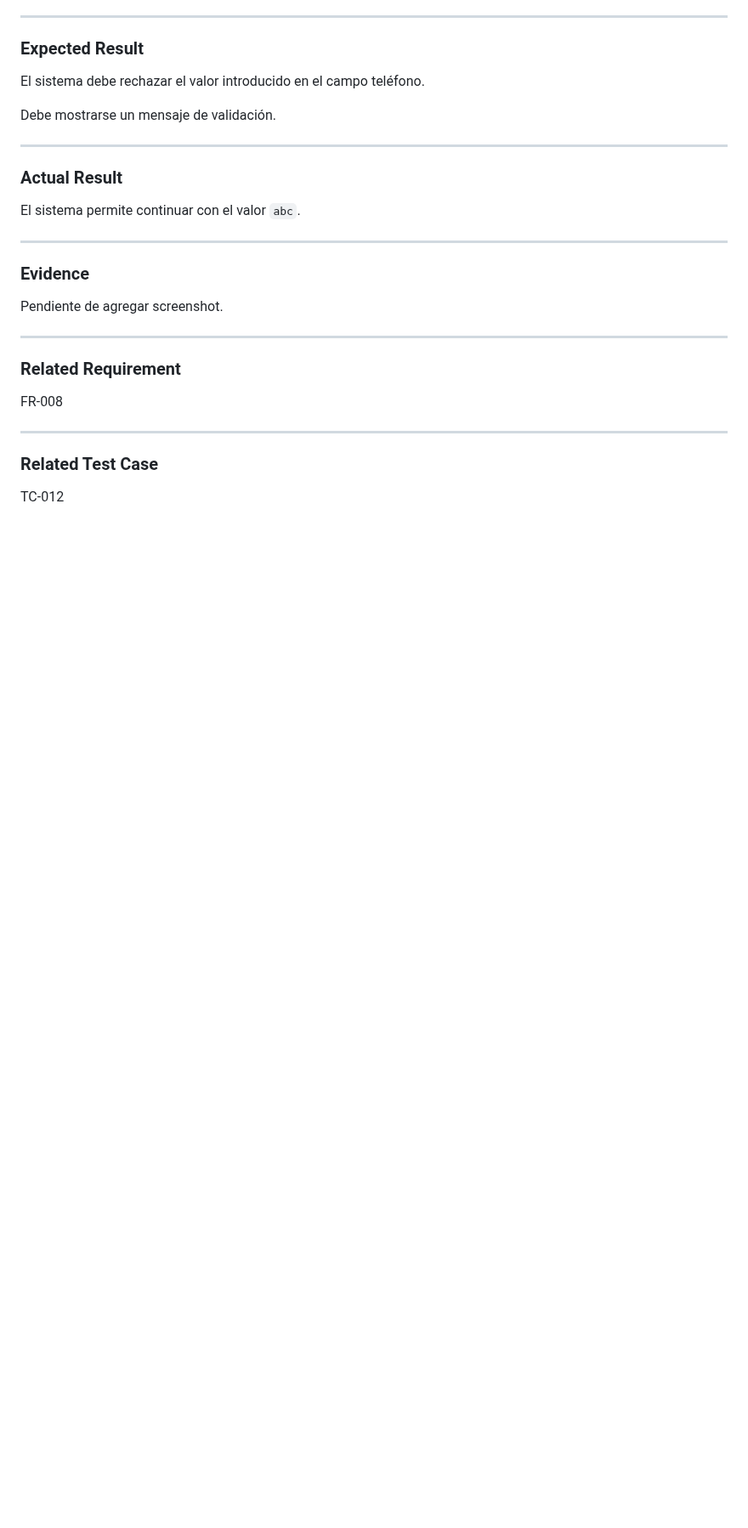
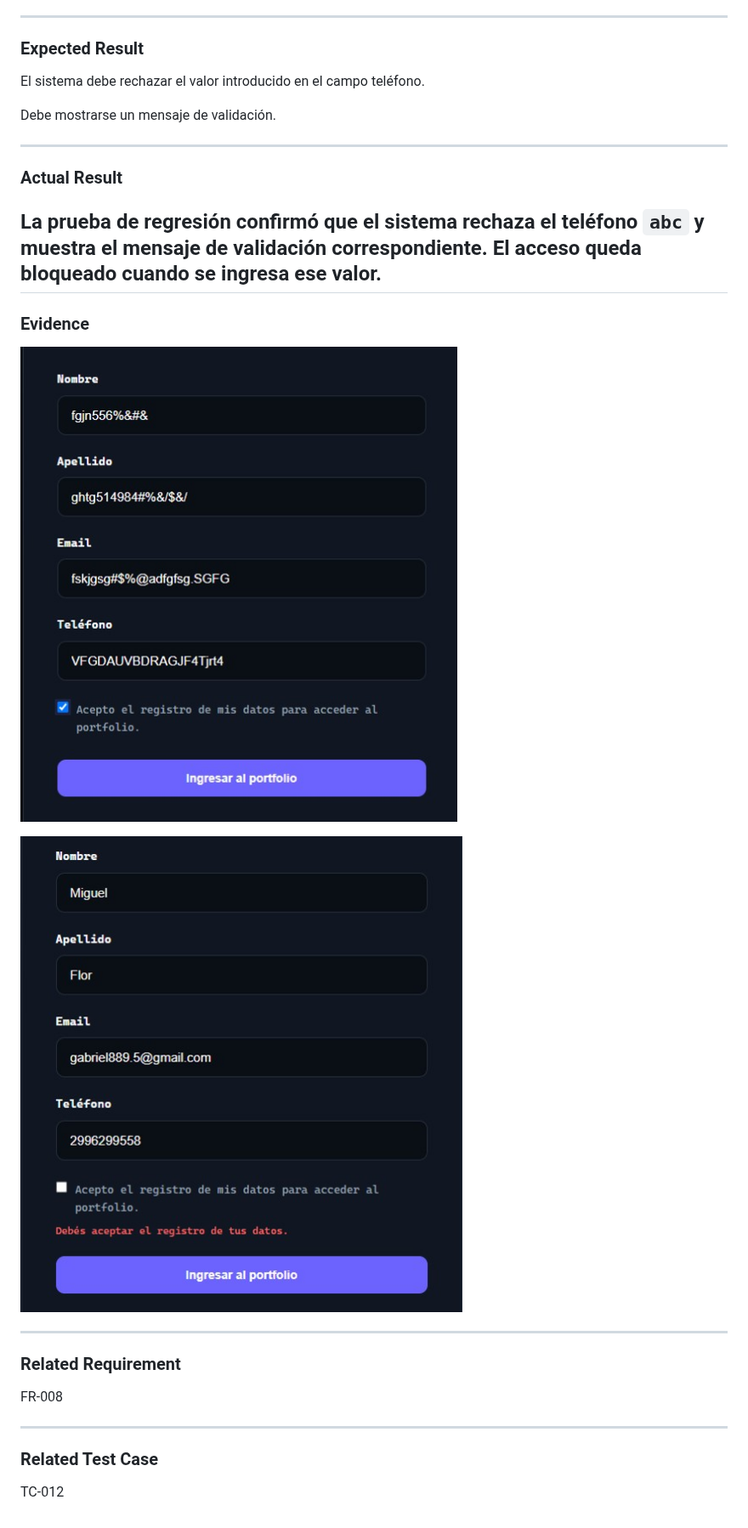
Before and after one commit to MiguelGabrielFlor/miguel-flor-qa-ai-portfolio, a Markdown page: docs/bug-reports.md, the part around one of its changes. Shown at 85% size. Rendered like a GitHub page; pictures changed too: docs/evidence/bug-001/TC-012-telefono-invalido.jpg (added), docs/evidence/bug-001/TC-012-telefono-valido.jpg (added); blank space fills up the shorter version.

Commit message:
docs: close BUG-001 and add regression evidence

```diff
--- a/docs/bug-reports.md
+++ b/docs/bug-reports.md
@@ -74,14 +74,17 @@ Debe mostrarse un mensaje de validación.
 
 ### Actual Result
 
-El sistema permite continuar con
-el valor `abc`.
-
+La prueba de regresión confirmó que el sistema
+rechaza el teléfono `abc` y muestra el mensaje
+de validación correspondiente. El acceso queda
+bloqueado cuando se ingresa ese valor.
 ---
 
 ### Evidence
 
-Pendiente de agregar screenshot.
+![TC-012 - Teléfono inválido](evidence/bug-001/TC-012-telefono-invalido.jpg)
+
+![TC-012 - Teléfono válido](evidence/bug-001/TC-012-telefono-valido.jpg)
 
 ---
 
```
Also changed, not shown: other parts of docs/bug-reports.md (+1 -1 lines), 1 other file.
